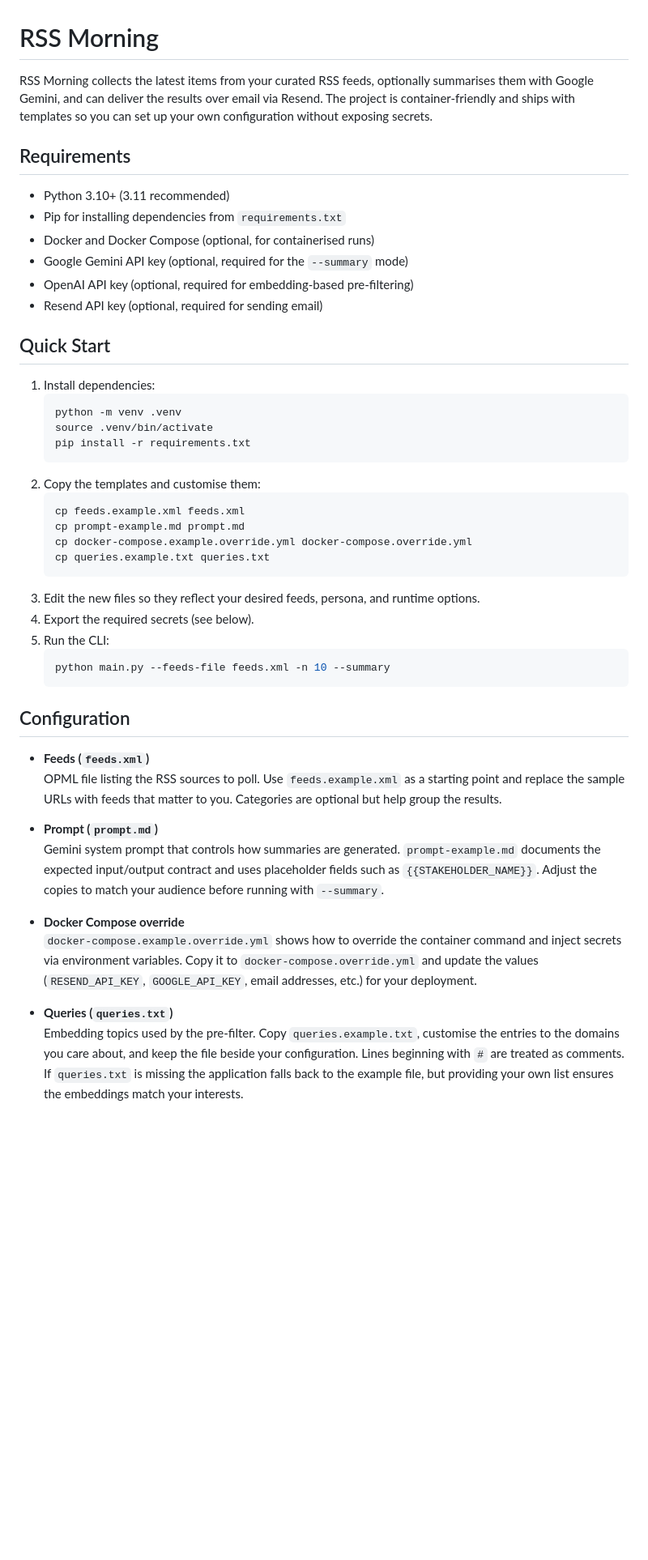
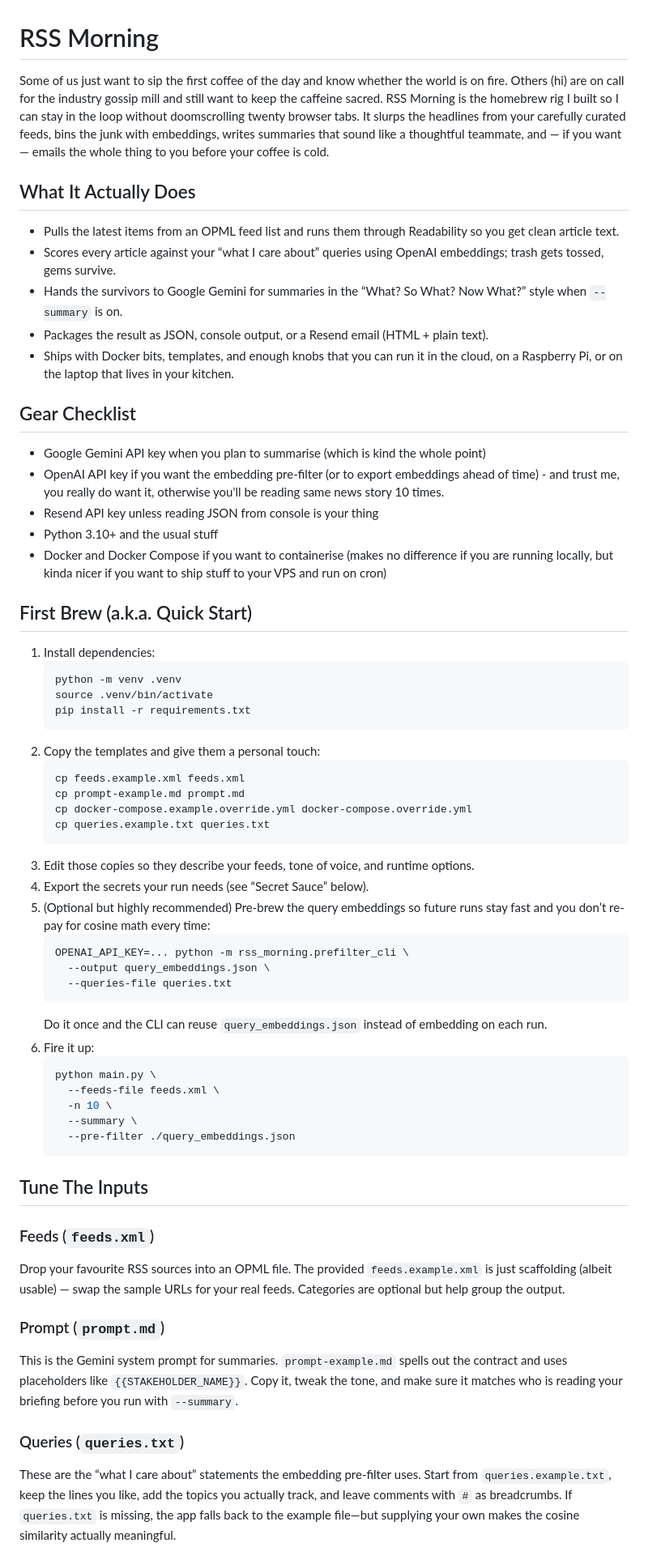
Before and after one commit to sgzmd/rss-morning, a Markdown page: README.md, the part around the change printed below. Shown: that part at 81% size. Rendered like a GitHub page; blank space fills up the shorter version.

````diff
--- a/README.md
+++ b/README.md
@@ -1,17 +1,24 @@
 # RSS Morning
 
-RSS Morning collects the latest items from your curated RSS feeds, optionally summarises them with Google Gemini, and can deliver the results over email via Resend. The project is container-friendly and ships with templates so you can set up your own configuration without exposing secrets.
+Some of us just want to sip the first coffee of the day and know whether the world is on fire. Others (hi) are on call for the industry gossip mill and still want to keep the caffeine sacred. RSS Morning is the homebrew rig I built so I can stay in the loop without doomscrolling twenty browser tabs. It slurps the headlines from your carefully curated feeds, bins the junk with embeddings, writes summaries that sound like a thoughtful teammate, and — if you want — emails the whole thing to you before your coffee is cold.
 
-## Requirements
+## What It Actually Does
 
-- Python 3.10+ (3.11 recommended)
-- Pip for installing dependencies from `requirements.txt`
-- Docker and Docker Compose (optional, for containerised runs)
-- Google Gemini API key (optional, required for the `--summary` mode)
-- OpenAI API key (optional, required for embedding-based pre-filtering)
-- Resend API key (optional, required for sending email)
+- Pulls the latest items from an OPML feed list and runs them through Readability so you get clean article text.
+- Scores every article against your “what I care about” queries using OpenAI embeddings; trash gets tossed, gems survive.
+- Hands the survivors to Google Gemini for summaries in the “What? So What? Now What?” style when `--summary` is on.
+- Packages the result as JSON, console output, or a Resend email (HTML + plain text).
+- Ships with Docker bits, templates, and enough knobs that you can run it in the cloud, on a Raspberry Pi, or on the laptop that lives in your kitchen.
 
-## Quick Start
+## Gear Checklist
+
+- Google Gemini API key when you plan to summarise (which is kind the whole point)
+- OpenAI API key if you want the embedding pre-filter (or to export embeddings ahead of time) - and trust me, you really do want it, otherwise you'll be reading same news story 10 times.
+- Resend API key unless reading JSON from console is your thing
+- Python 3.10+ and the usual stuff
+- Docker and Docker Compose if you want to containerise (makes no difference if you are running locally, but kinda nicer if you want to ship stuff to your VPS and run on cron)
+
+## First Brew (a.k.a. Quick Start)
 
 1. Install dependencies:
    ```bash
@@ -19,30 +26,39 @@ RSS Morning collects the latest items from your curated RSS feeds, optionally su
    source .venv/bin/activate
    pip install -r requirements.txt
    ```
-2. Copy the templates and customise them:
+2. Copy the templates and give them a personal touch:
    ```bash
    cp feeds.example.xml feeds.xml
    cp prompt-example.md prompt.md
    cp docker-compose.example.override.yml docker-compose.override.yml
    cp queries.example.txt queries.txt
    ```
-3. Edit the new files so they reflect your desired feeds, persona, and runtime options.
-4. Export the required secrets (see below).
-5. Run the CLI:
-   ```bash
-   python main.py --feeds-file feeds.xml -n 10 --summary
-   ```
+3. Edit those copies so they describe your feeds, tone of voice, and runtime options.
+4. Export the secrets your run needs (see “Secret Sauce” below).
+5. (Optional but highly recommended) Pre-brew the query embeddings so future runs stay fast and you don’t re-pay for cosine math every time:
+    ```bash
+    OPENAI_API_KEY=... python -m rss_morning.prefilter_cli \
+      --output query_embeddings.json \
+      --queries-file queries.txt
+    ```
+   Do it once and the CLI can reuse `query_embeddings.json` instead of embedding on each run.
+6. Fire it up:
+    ```bash
+    python main.py \
+      --feeds-file feeds.xml \
+      -n 10 \
+      --summary \
+      --pre-filter ./query_embeddings.json
+    ```
 
-## Configuration
+## Tune The Inputs
 
-- **Feeds (`feeds.xml`)**
-  OPML file listing the RSS sources to poll. Use `feeds.example.xml` as a starting point and replace the sample URLs with feeds that matter to you. Categories are optional but help group the results.
+### Feeds (`feeds.xml`)
+Drop your favourite RSS sources into an OPML file. The provided `feeds.example.xml` is just scaffolding (albeit usable) — swap the sample URLs for your real feeds. Categories are optional but help group the output.
 
-- **Prompt (`prompt.md`)**
-  Gemini system prompt that controls how summaries are generated. `prompt-example.md` documents the expected input/output contract and uses placeholder fields such as `{{STAKEHOLDER_NAME}}`. Adjust the copies to match your audience before running with `--summary`.
+### Prompt (`prompt.md`)
+This is the Gemini system prompt for summaries. `prompt-example.md` spells out the contract and uses placeholders like `{{STAKEHOLDER_NAME}}`. Copy it, tweak the tone, and make sure it matches who is reading your briefing before you run with `--summary`.
 
-- **Docker Compose override**
-  `docker-compose.example.override.yml` shows how to override the container command and inject secrets via environment variables. Copy it to `docker-compose.override.yml` and update the values (`RESEND_API_KEY`, `GOOGLE_API_KEY`, email addresses, etc.) for your deployment.
-- **Queries (`queries.txt`)**
-  Embedding topics used by the pre-filter. Copy `queries.example.txt`, customise the entries to the domains you care about, and keep the file beside your configuration. Lines beginning with `#` are treated as comments. If `queries.txt` is missing the application falls back to the example file, but providing your own list ensures the embeddings match your interests.
+### Queries (`queries.txt`)
+These are the “what I care about” statements the embedding pre-filter uses. Start from `queries.example.txt`, keep the lines you like, add the topics you actually track, and leave comments with `#` as breadcrumbs. If `queries.txt` is missing, the app falls back to the example file—but supplying your own makes the cosine similarity actually meaningful.
 
````
Also changed, not shown: other parts of README.md (+41 -50 lines).
